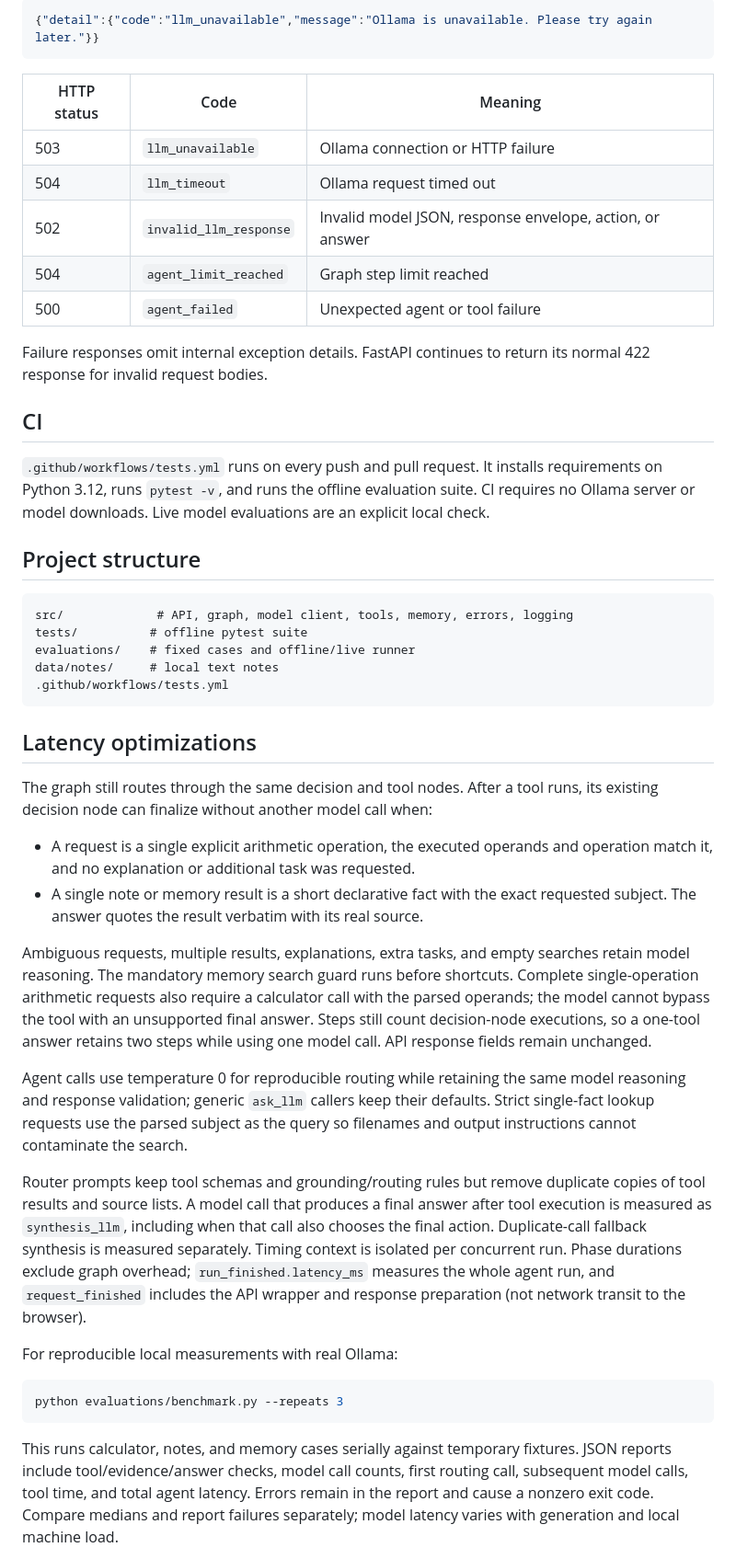
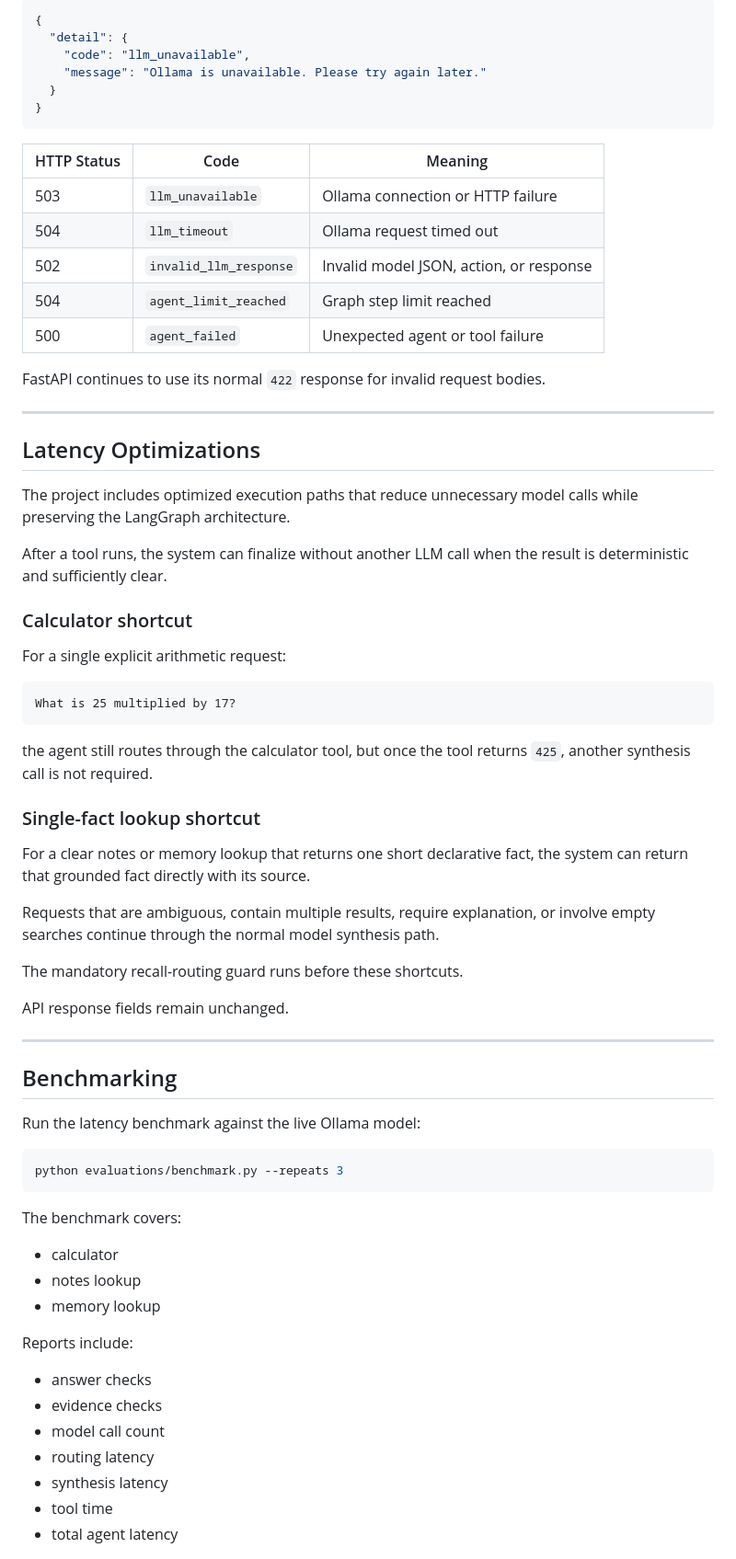
Before and after one commit to alinglingg/personal-research-agent, a Markdown page: README.md, the part around one of its changes. Shown at 92% size. Drawn GitHub-style.

Commit message:
Improve project README

````diff
--- a/README.md
+++ b/README.md
@@ -89,65 +337,74 @@ Invalid JSON, missing fields, unsupported actions/operations, non-finite calcula
 
 ```json
-{"detail":{"code":"llm_unavailable","message":"Ollama is unavailable. Please try again later."}}
+{
+  "detail": {
+    "code": "llm_unavailable",
+    "message": "Ollama is unavailable. Please try again later."
+  }
+}
 ```
 
-| HTTP status | Code | Meaning |
+| HTTP Status | Code | Meaning |
 | --- | --- | --- |
 | 503 | `llm_unavailable` | Ollama connection or HTTP failure |
 | 504 | `llm_timeout` | Ollama request timed out |
-| 502 | `invalid_llm_response` | Invalid model JSON, response envelope, action, or answer |
+| 502 | `invalid_llm_response` | Invalid model JSON, action, or response |
 | 504 | `agent_limit_reached` | Graph step limit reached |
 | 500 | `agent_failed` | Unexpected agent or tool failure |
 
-Failure responses omit internal exception details. FastAPI continues to return its normal 422 response for invalid request bodies.
+FastAPI continues to use its normal `422` response for invalid request bodies.
 
-## CI
+---
 
-`.github/workflows/tests.yml` runs on every push and pull request. It installs requirements on Python 3.12, runs `pytest -v`, and runs the offline evaluation suite. CI requires no Ollama server or model downloads. Live model evaluations are an explicit local check.
+## Latency Optimizations
 
-## Project structure
+The project includes optimized execution paths that reduce unnecessary model calls while preserving the LangGraph architecture.
+
+After a tool runs, the system can finalize without another LLM call when the result is deterministic and sufficiently clear.
+
+### Calculator shortcut
+
+For a single explicit arithmetic request:
 
 ```text
-src/             # API, graph, model client, tools, memory, errors, logging
-tests/          # offline pytest suite
-evaluations/    # fixed cases and offline/live runner
-data/notes/     # local text notes
-.github/workflows/tests.yml
+What is 25 multiplied by 17?
 ```
 
-## Latency optimizations
+the agent still routes through the calculator tool, but once the tool returns `425`, another synthesis call is not required.
 
-The graph still routes through the same decision and tool nodes. After a tool runs,
-its existing decision node can finalize without another model call when:
+### Single-fact lookup shortcut
 
-- A request is a single explicit arithmetic operation, the executed operands and
-  operation match it, and no explanation or additional task was requested.
-- A single note or memory result is a short declarative fact with the exact
-  requested subject. The answer quotes the result verbatim with its real source.
+For a clear notes or memory lookup that returns one short declarative fact, the system can return that grounded fact directly with its source.
 
-Ambiguous requests, multiple results, explanations, extra tasks, and empty searches
-retain model reasoning. The mandatory memory search guard runs before shortcuts. Complete single-operation arithmetic requests also require a calculator call with the parsed operands; the model cannot bypass the tool with an unsupported final answer.
-Steps still count decision-node executions, so a one-tool answer retains two steps
-while using one model call. API response fields remain unchanged.
+Requests that are ambiguous, contain multiple results, require explanation, or involve empty searches continue through the normal model synthesis path.
 
-Agent calls use temperature 0 for reproducible routing while retaining the same model reasoning and response validation; generic `ask_llm` callers keep their defaults. Strict single-fact lookup requests use the parsed subject as the query so filenames and output instructions cannot contaminate the search.
+The mandatory recall-routing guard runs before these shortcuts.
 
-Router prompts keep tool schemas and grounding/routing rules but remove duplicate
-copies of tool results and source lists. A model call that produces a final answer
-after tool execution is measured as `synthesis_llm`, including when that call also
-chooses the final action. Duplicate-call fallback synthesis is measured separately.
-Timing context is isolated per concurrent run. Phase durations exclude graph overhead;
-`run_finished.latency_ms` measures the whole agent run, and `request_finished` includes
-the API wrapper and response preparation (not network transit to the browser).
+API response fields remain unchanged.
 
-For reproducible local measurements with real Ollama:
+---
+
+## Benchmarking
+
+Run the latency benchmark against the live Ollama model:
 
 ```bash
 python evaluations/benchmark.py --repeats 3
 ```
 
-This runs calculator, notes, and memory cases serially against temporary fixtures.
-JSON reports include tool/evidence/answer checks, model call counts, first routing
-call, subsequent model calls, tool time, and total agent latency. Errors remain in the
-report and cause a nonzero exit code. Compare medians and report failures separately;
-model latency varies with generation and local machine load.
+The benchmark covers:
+
+- calculator
+- notes lookup
+- memory lookup
+
+Reports include:
+
+- answer checks
+- evidence checks
+- model call count
+- routing latency
+- synthesis latency
+- tool time
+- total agent latency
+
````
Also changed, not shown: other parts of README.md (+413 -39 lines).
